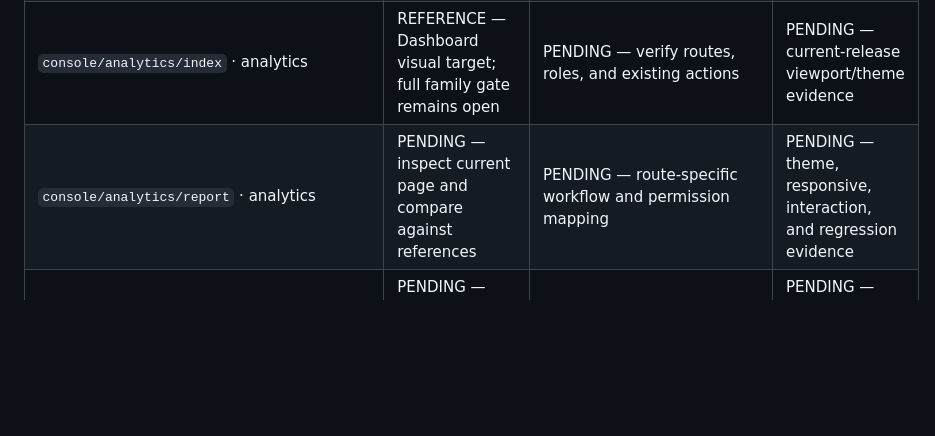
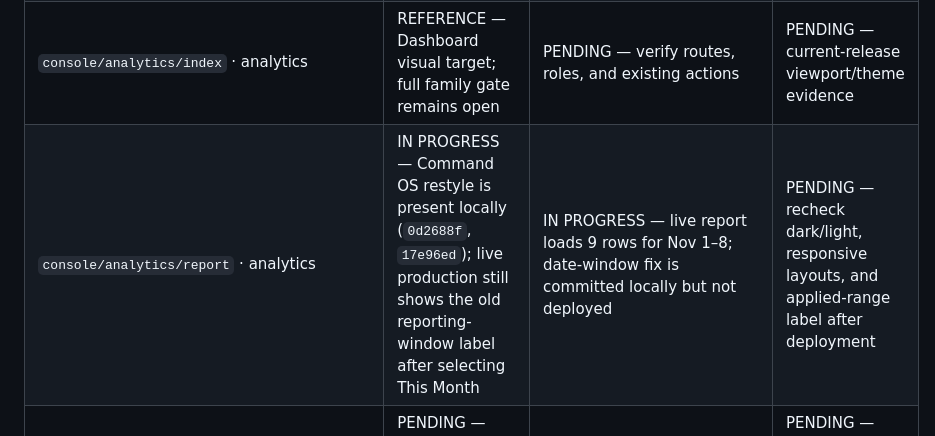
Before and after one commit to injo007/AlphaLink, a Markdown page: docs/implementation/COMMAND_OS_PAGE_DESIGN_CHECKLIST.md, the part around the change. GitHub-like rendering; blank space fills up the shorter version.

Commit message:
Track All Stats live acceptance blocker

```diff
--- a/docs/implementation/COMMAND_OS_PAGE_DESIGN_CHECKLIST.md
+++ b/docs/implementation/COMMAND_OS_PAGE_DESIGN_CHECKLIST.md
@@ -22,7 +22,7 @@ For each template, record the canonical route(s) and preserved fields/actions; v
 | `auth/login` · auth | PENDING — inspect current page and compare against references | PENDING — route-specific workflow and permission mapping | PENDING — theme, responsive, interaction, and regression evidence |
 | `auth/profile` · auth | PENDING — inspect current page and compare against references | PENDING — route-specific workflow and permission mapping | PENDING — theme, responsive, interaction, and regression evidence |
 | `console/analytics/index` · analytics | REFERENCE — Dashboard visual target; full family gate remains open | PENDING — verify routes, roles, and existing actions | PENDING — current-release viewport/theme evidence |
-| `console/analytics/report` · analytics | PENDING — inspect current page and compare against references | PENDING — route-specific workflow and permission mapping | PENDING — theme, responsive, interaction, and regression evidence |
+| `console/analytics/report` · analytics | IN PROGRESS — Command OS restyle is present locally (`0d2688f`, `17e96ed`); live production still shows the old reporting-window label after selecting This Month | IN PROGRESS — live report loads 9 rows for Nov 1–8; date-window fix is committed locally but not deployed | PENDING — recheck dark/light, responsive layouts, and applied-range label after deployment |
 | `console/app-settings/index` · app-settings | PENDING — inspect current page and compare against references | PENDING — route-specific workflow and permission mapping | PENDING — theme, responsive, interaction, and regression evidence |
 | `console/audiences/index` · audiences | PENDING — inspect current page and compare against references | PENDING — route-specific workflow and permission mapping | PENDING — theme, responsive, interaction, and regression evidence |
 | `console/audiences/mixes/create` · audiences | PENDING — inspect current page and compare against references | PENDING — route-specific workflow and permission mapping | PENDING — theme, responsive, interaction, and regression evidence |
```
